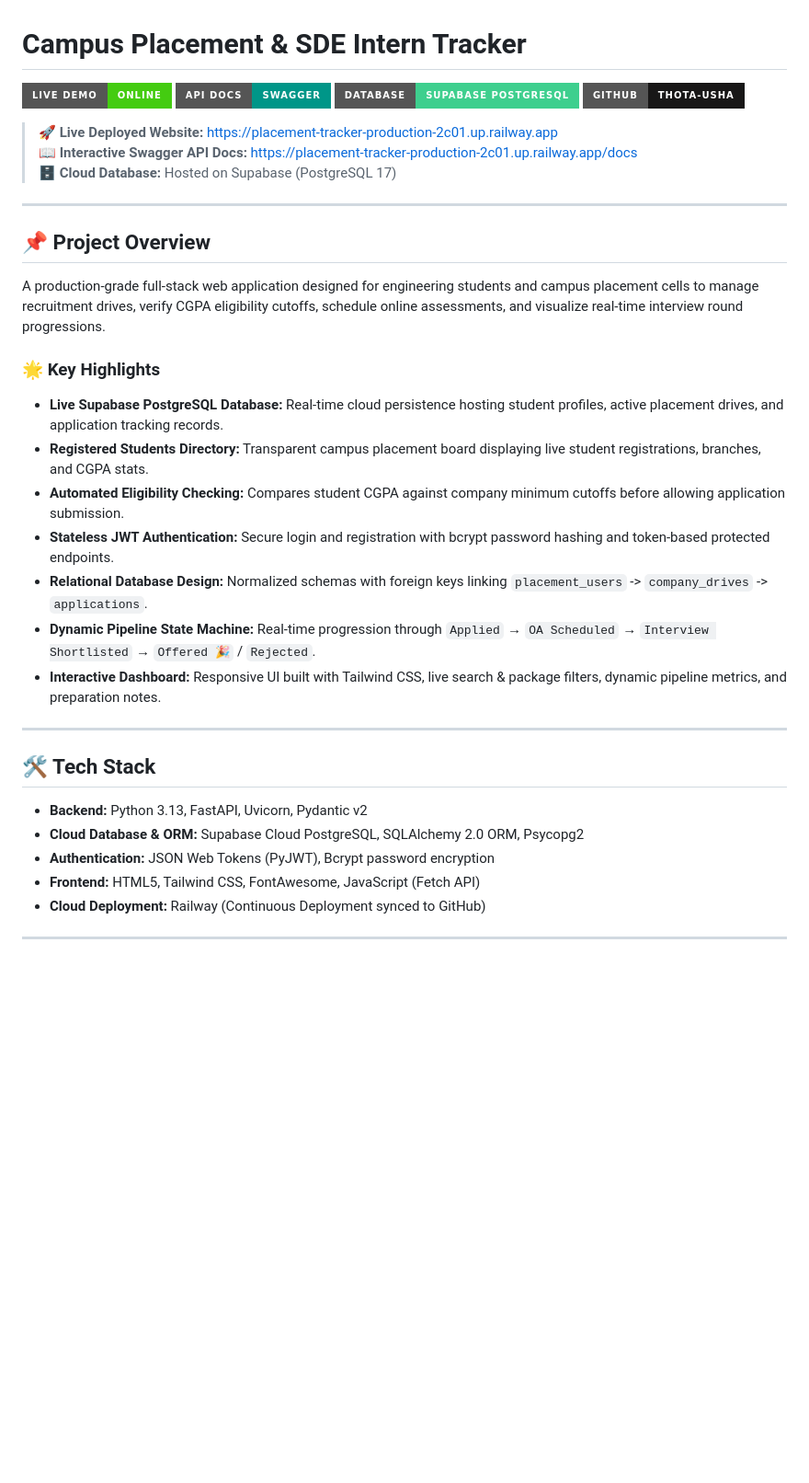
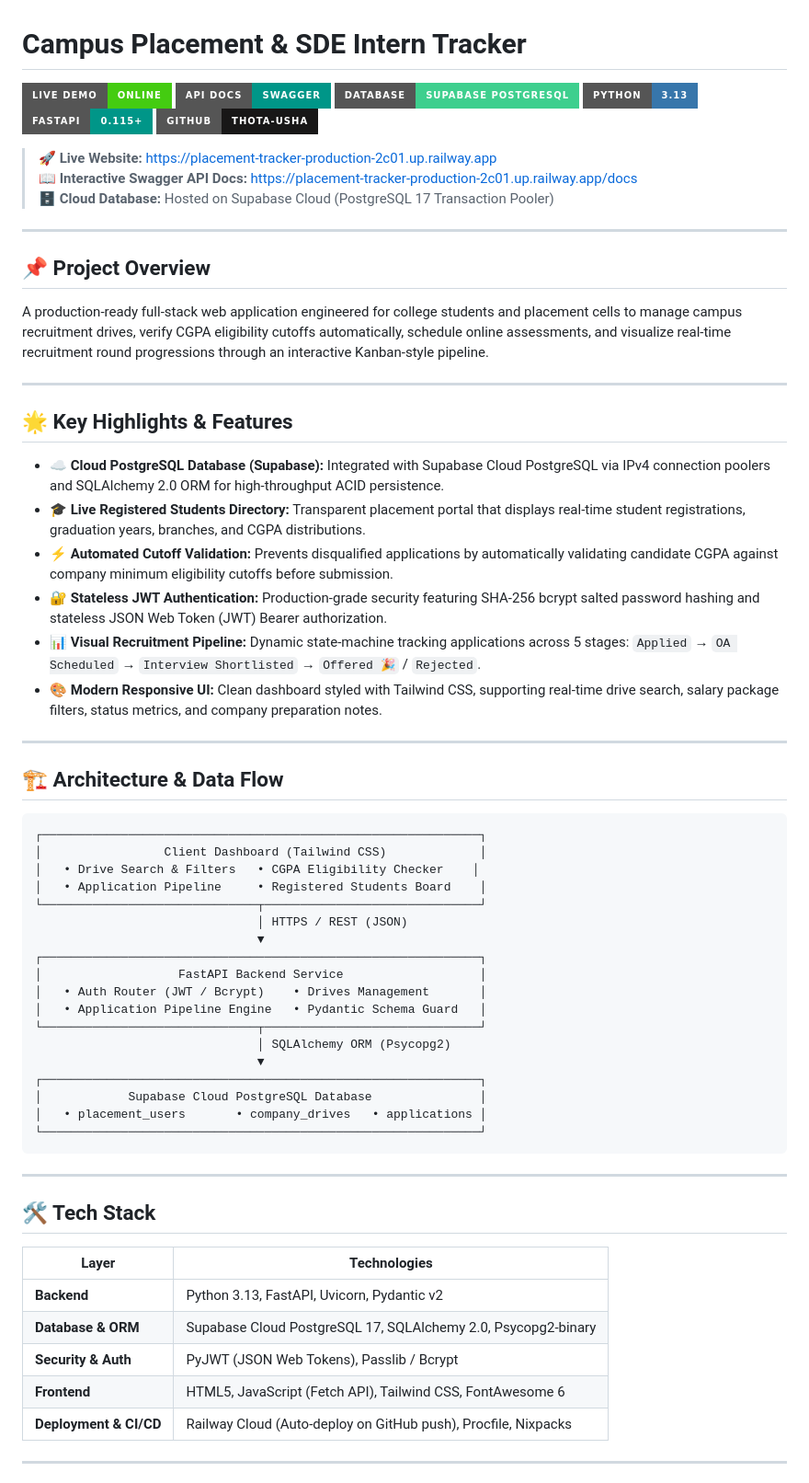
Before and after one commit to Thota-Usha/placement-tracker, a Markdown page: README.md, the part around one of its changes. Shown at 92% size. Rendered like a GitHub page; badges without logos; blank space fills up the shorter version.

````diff
--- a/README.md
+++ b/README.md
@@ -3,36 +3,67 @@
 [![Live Demo](https://img.shields.io/badge/Live_Demo-Online-success?style=for-the-badge&logo=railway)](https://placement-tracker-production-2c01.up.railway.app)
 [![API Docs](https://img.shields.io/badge/API_Docs-Swagger-009688?style=for-the-badge&logo=fastapi)](https://placement-tracker-production-2c01.up.railway.app/docs)
 [![Database](https://img.shields.io/badge/Database-Supabase%20PostgreSQL-3ECF8E?style=for-the-badge&logo=supabase)](https://supabase.com)
+[![Python](https://img.shields.io/badge/Python-3.13-3776AB?style=for-the-badge&logo=python)](https://python.org)
+[![FastAPI](https://img.shields.io/badge/FastAPI-0.115+-009688?style=for-the-badge&logo=fastapi)](https://fastapi.tiangolo.com)
 [![GitHub](https://img.shields.io/badge/GitHub-Thota--Usha-181717?style=for-the-badge&logo=github)](https://github.com/Thota-Usha/placement-tracker)
 
-> 🚀 **Live Deployed Website:** [https://placement-tracker-production-2c01.up.railway.app](https://placement-tracker-production-2c01.up.railway.app)
+> 🚀 **Live Website:** [https://placement-tracker-production-2c01.up.railway.app](https://placement-tracker-production-2c01.up.railway.app)
 > 📖 **Interactive Swagger API Docs:** [https://placement-tracker-production-2c01.up.railway.app/docs](https://placement-tracker-production-2c01.up.railway.app/docs)
-> 🗄️ **Cloud Database:** Hosted on Supabase (PostgreSQL 17)
+> 🗄️ **Cloud Database:** Hosted on Supabase Cloud (PostgreSQL 17 Transaction Pooler)
 
 ---
 
 ## 📌 Project Overview
 
-A production-grade full-stack web application designed for engineering students and campus placement cells to manage recruitment drives, verify CGPA eligibility cutoffs, schedule online assessments, and visualize real-time interview round progressions.
+A production-ready full-stack web application engineered for college students and placement cells to manage campus recruitment drives, verify CGPA eligibility cutoffs automatically, schedule online assessments, and visualize real-time recruitment round progressions through an interactive Kanban-style pipeline.
 
-### 🌟 Key Highlights
-* **Live Supabase PostgreSQL Database:** Real-time cloud persistence hosting student profiles, active placement drives, and application tracking records.
-* **Registered Students Directory:** Transparent campus placement board displaying live student registrations, branches, and CGPA stats.
-* **Automated Eligibility Checking:** Compares student CGPA against company minimum cutoffs before allowing application submission.
-* **Stateless JWT Authentication:** Secure login and registration with bcrypt password hashing and token-based protected endpoints.
-* **Relational Database Design:** Normalized schemas with foreign keys linking `placement_users` -> `company_drives` -> `applications`.
-* **Dynamic Pipeline State Machine:** Real-time progression through `Applied` → `OA Scheduled` → `Interview Shortlisted` → `Offered 🎉` / `Rejected`.
-* **Interactive Dashboard:** Responsive UI built with Tailwind CSS, live search & package filters, dynamic pipeline metrics, and preparation notes.
+---
+
+## 🌟 Key Highlights & Features
+
+* **☁️ Cloud PostgreSQL Database (Supabase):** Integrated with Supabase Cloud PostgreSQL via IPv4 connection poolers and SQLAlchemy 2.0 ORM for high-throughput ACID persistence.
+* **🎓 Live Registered Students Directory:** Transparent placement portal that displays real-time student registrations, graduation years, branches, and CGPA distributions.
+* **⚡ Automated Cutoff Validation:** Prevents disqualified applications by automatically validating candidate CGPA against company minimum eligibility cutoffs before submission.
+* **🔐 Stateless JWT Authentication:** Production-grade security featuring SHA-256 bcrypt salted password hashing and stateless JSON Web Token (JWT) Bearer authorization.
+* **📊 Visual Recruitment Pipeline:** Dynamic state-machine tracking applications across 5 stages: `Applied` → `OA Scheduled` → `Interview Shortlisted` → `Offered 🎉` / `Rejected`.
+* **🎨 Modern Responsive UI:** Clean dashboard styled with Tailwind CSS, supporting real-time drive search, salary package filters, status metrics, and company preparation notes.
+
+---
+
+## 🏗️ Architecture & Data Flow
+
+```
+┌─────────────────────────────────────────────────────────────┐
+│                 Client Dashboard (Tailwind CSS)             │
+│   • Drive Search & Filters   • CGPA Eligibility Checker    │
+│   • Application Pipeline     • Registered Students Board    │
+└──────────────────────────────┬──────────────────────────────┘
+                               │ HTTPS / REST (JSON)
+                               ▼
+┌─────────────────────────────────────────────────────────────┐
+│                   FastAPI Backend Service                   │
+│   • Auth Router (JWT / Bcrypt)    • Drives Management       │
+│   • Application Pipeline Engine   • Pydantic Schema Guard   │
+└──────────────────────────────┬──────────────────────────────┘
+                               │ SQLAlchemy ORM (Psycopg2)
+                               ▼
+┌─────────────────────────────────────────────────────────────┐
+│            Supabase Cloud PostgreSQL Database               │
+│   • placement_users       • company_drives   • applications │
+└─────────────────────────────────────────────────────────────┘
+```
 
 ---
 
 ## 🛠️ Tech Stack
 
-* **Backend:** Python 3.13, FastAPI, Uvicorn, Pydantic v2
-* **Cloud Database & ORM:** Supabase Cloud PostgreSQL, SQLAlchemy 2.0 ORM, Psycopg2
-* **Authentication:** JSON Web Tokens (PyJWT), Bcrypt password encryption
-* **Frontend:** HTML5, Tailwind CSS, FontAwesome, JavaScript (Fetch API)
-* **Cloud Deployment:** Railway (Continuous Deployment synced to GitHub)
+| Layer | Technologies |
+|---|---|
+| **Backend** | Python 3.13, FastAPI, Uvicorn, Pydantic v2 |
+| **Database & ORM** | Supabase Cloud PostgreSQL 17, SQLAlchemy 2.0, Psycopg2-binary |
+| **Security & Auth** | PyJWT (JSON Web Tokens), Passlib / Bcrypt |
+| **Frontend** | HTML5, JavaScript (Fetch API), Tailwind CSS, FontAwesome 6 |
+| **Deployment & CI/CD** | Railway Cloud (Auto-deploy on GitHub push), Procfile, Nixpacks |
 
 ---
 
````
Also changed, not shown: other parts of README.md (+66 -34 lines).
